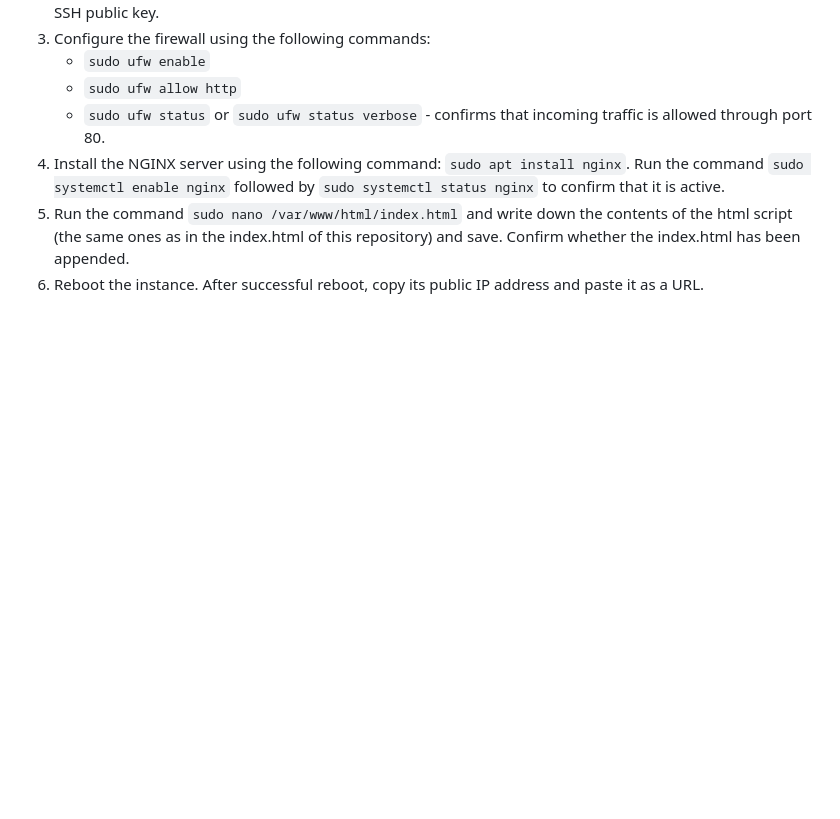
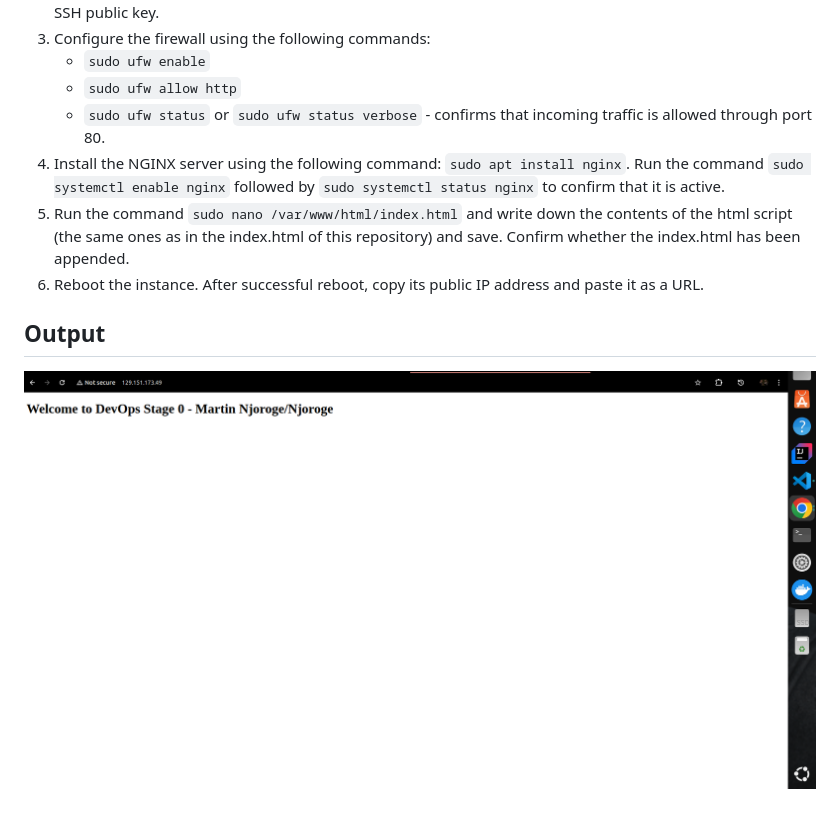
Before and after one commit to Muturi-002/HNG12, a Markdown page: Stage-0/readme.md, the part around the change. Rendered like a GitHub page; pictures changed too: Stage-0/Screenshot from 2025-01-30 13-59-29.png (added); blank space fills up the shorter version.

```diff
--- a/Stage-0/readme.md
+++ b/Stage-0/readme.md
@@ -18,3 +18,6 @@ Cloud platform used: Oracle Cloud Infrastructure (OCI)
 4. Install the NGINX server using the following command: `sudo apt install nginx`. Run the command `sudo systemctl enable nginx` followed by `sudo systemctl status nginx` to confirm that it is active.
 5. Run the command `sudo nano /var/www/html/index.html` and write down the contents of the html script (the same ones as in the index.html of this repository) and save. Confirm whether the index.html has been appended.
 6. Reboot the instance. After successful reboot, copy its public IP address and paste it as a URL.
+
+## Output
+![Stage 0 Output](../Stage-0/Screenshot%20from%202025-01-30%2013-59-29.png)
```
